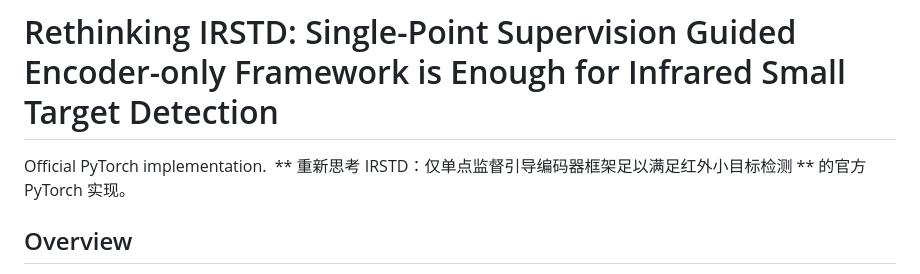
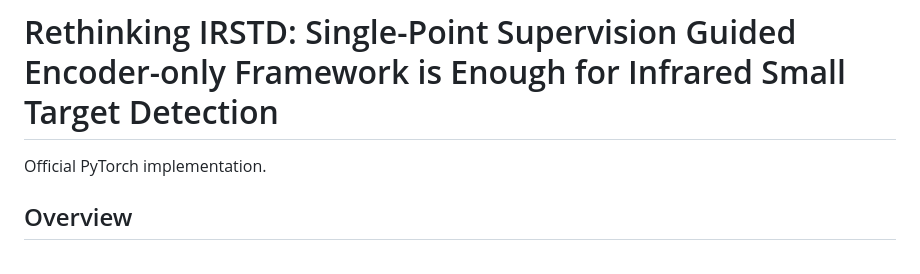
Before and after one commit to NIRIXIANG/SPIRE-IRSTD, a Markdown page: README.md, the part around the change. Drawn GitHub-style.

```diff
--- a/README.md
+++ b/README.md
@@ -1,7 +1,6 @@
 # Rethinking IRSTD: Single-Point Supervision Guided Encoder-only Framework is Enough for Infrared Small Target Detection
 
 Official PyTorch implementation.
-** 重新思考 IRSTD：仅单点监督引导编码器框架足以满足红外小目标检测 ** 的官方 PyTorch 实现。
 
 ## Overview
 Infrared small target detection (IRSTD) is commonly formulated as a pixel-wise segmentation problem with heavy encoder-decoder architectures. However, infrared targets often occupy only a few pixels, have ambiguous boundaries, and are more naturally associated with localization rather than dense contour reconstruction.
```
